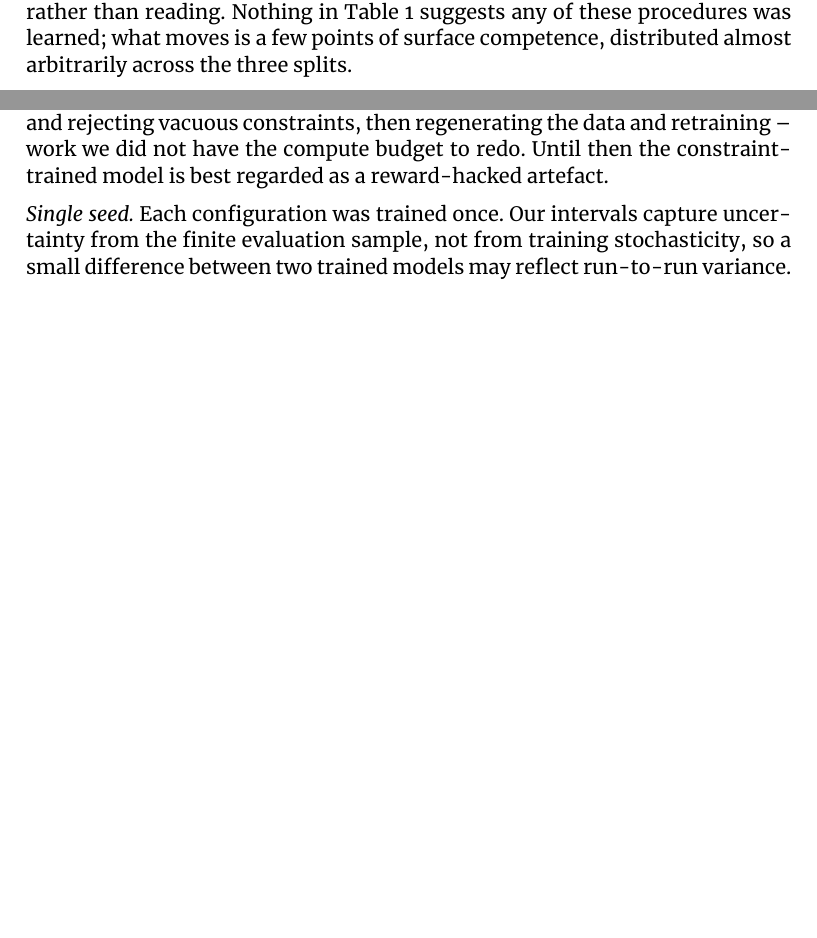
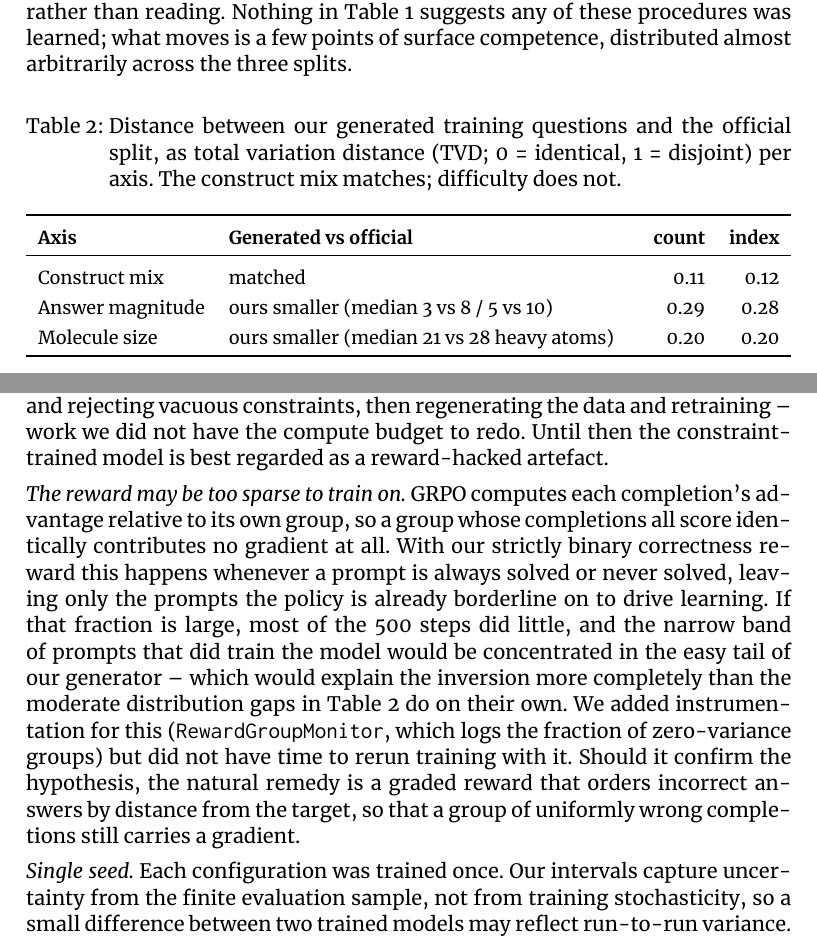
Before and after one commit to MartinJKU/moleculariq-practical, a LaTeX document (report/main-report.tex): two parts of pages 7 and 9 of 12 before the commit and two parts of pages 7 and 10 of 12 after it, joined at a grey line, cut so that both start at the same text, the shorter picture padded with empty space. Compiled offline with XeLaTeX.

Commit message:
Report: replace the generator-narrowness claim with the measurement
The distribution diagnostic refutes part of what Section 4.1 asserted. The
construct mix is well matched between our generated training questions and the
official split (TVD 0.11 count / 0.12 index), so the earlier claim of "a
different mix of constructs" was wrong and is removed.

What the measurement does show is a consistent difficulty gap on two other
axes: official answers are about twice as large (median 8 vs 3 for counting,
10 vs 5 for indexing), and --max-zero-frac 0.25 gives our training set roughly
a quarter zero-valued answers against about 8% in the benchmark, over-
representing the easiest questions threefold. Our molecules are also smaller
(median 21 vs 28 heavy atoms) with a tail to 164 that the benchmark, capped
near 50, never contains. Added as Table 3.

Since all three gaps are moderate, the text no longer presents them as a
sufficient explanation of the counting inversion, and Limitations now states
the reward-sparsity hypothesis and the instrumentation added to test it.

Co-Authored-By: Claude Opus 5 <noreply@anthropic.com>
Claude-Session: https://claude.ai/code/session_013p43PZ4g6UagT2hreVpVUu

```diff
--- a/report/main-report.tex
+++ b/report/main-report.tex
@@ -305,3 +323,21 @@ expense.
+\begin{table}[!b]
+\centering
+\caption{%
+    Distance between our generated training questions and the official split,
+    as total variation distance (TVD; $0$ = identical, $1$ = disjoint) per axis.
+    The construct mix matches; difficulty does not.
+}\label{tab:distgap}
+\small
+\begin{tabularx}{\linewidth}{lXrr}
+\toprule
+\textbf{Axis} & \textbf{Generated vs official} & \textbf{count} & \textbf{index} \\
+\midrule
+Construct mix     & matched                                  & 0.11 & 0.12 \\
+Answer magnitude  & ours smaller (median 3 vs 8 / 5 vs 10)   & 0.29 & 0.28 \\
+Molecule size     & ours smaller (median 21 vs 28 heavy atoms) & 0.20 & 0.20 \\
+\bottomrule
+\end{tabularx}
+\end{table}
 
 The absolute magnitudes deserve emphasis too. Even the best cells sit between
 $0.08$ and $0.14$ pass@3. A $0.5$B-parameter model remains far from competent at
@@ -475,6 +511,21 @@ constraints, then regenerating the data and retraining -- work we did not have
 the compute budget to redo. Until then the constraint-trained model is best
 regarded as a reward-hacked artefact.
 
+\emph{The reward may be too sparse to train on.} GRPO computes each completion's
+advantage relative to its own group, so a group whose completions all score
+identically contributes no gradient at all. With our strictly binary correctness
+reward this happens whenever a prompt is always solved or never solved, leaving
+only the prompts the policy is already borderline on to drive learning. If that
+fraction is large, most of the $500$ steps did little, and the narrow band of
+prompts that did train the model would be concentrated in the easy tail of our
+generator -- which would explain the inversion more completely than the moderate
+distribution gaps in Table~\ref{tab:distgap} do on their own. We added
+instrumentation for this (\texttt{RewardGroupMonitor}, which logs the fraction of
+zero-variance groups) but did not have time to rerun training with it. Should it
+confirm the hypothesis, the natural remedy is a graded reward that orders
+incorrect answers by distance from the target, so that a group of uniformly
+wrong completions still carries a gradient.
+
 \emph{Single seed.} Each configuration was trained once. Our intervals capture
 uncertainty from the finite evaluation sample, not from training stochasticity,
 so a small difference between two trained models may reflect run-to-run
```
Also changed, not shown: report/main-report.pdf, report/main-report.tex (28 more changed lines).
